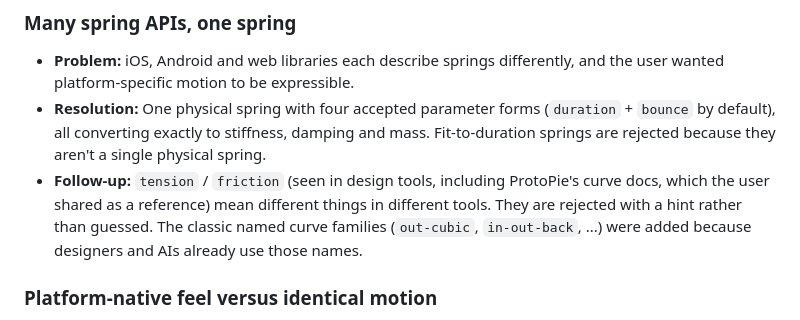
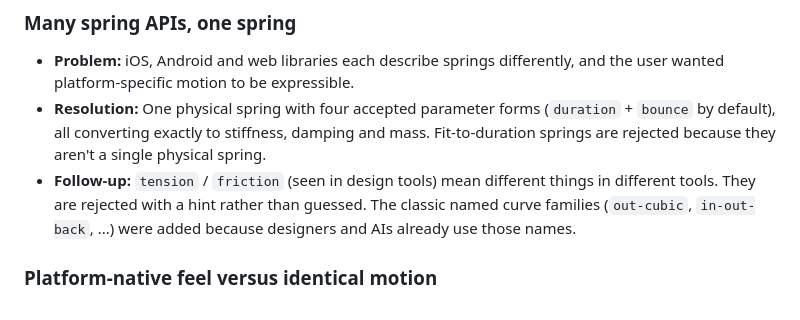
Before and after one commit to seukwoo/nudg, a Markdown page: docs/devlog.md, the part around the change. Drawn GitHub-style.

Commit message:
docs: drop a third-party product name from the devlog
Co-Authored-By: Claude Opus 5.5 <noreply@anthropic.com>

```diff
--- a/docs/devlog.md
+++ b/docs/devlog.md
@@ -54,7 +54,7 @@ Each entry: **Problem**, **Cause**, **Resolution**, and where useful **Lesson**.
 ### Many spring APIs, one spring
 - **Problem:** iOS, Android and web libraries each describe springs differently, and the user wanted platform-specific motion to be expressible.
 - **Resolution:** One physical spring with four accepted parameter forms (`duration` + `bounce` by default), all converting exactly to stiffness, damping and mass. Fit-to-duration springs are rejected because they aren't a single physical spring.
-- **Follow-up:** `tension` / `friction` (seen in design tools, including ProtoPie's curve docs, which the user shared as a reference) mean different things in different tools. They are rejected with a hint rather than guessed. The classic named curve families (`out-cubic`, `in-out-back`, ...) were added because designers and AIs already use those names.
+- **Follow-up:** `tension` / `friction` (seen in design tools) mean different things in different tools. They are rejected with a hint rather than guessed. The classic named curve families (`out-cubic`, `in-out-back`, ...) were added because designers and AIs already use those names.
 
 ### Platform-native feel versus identical motion
 - **Problem:** Should one file move identically everywhere, or feel native on each platform?
```
